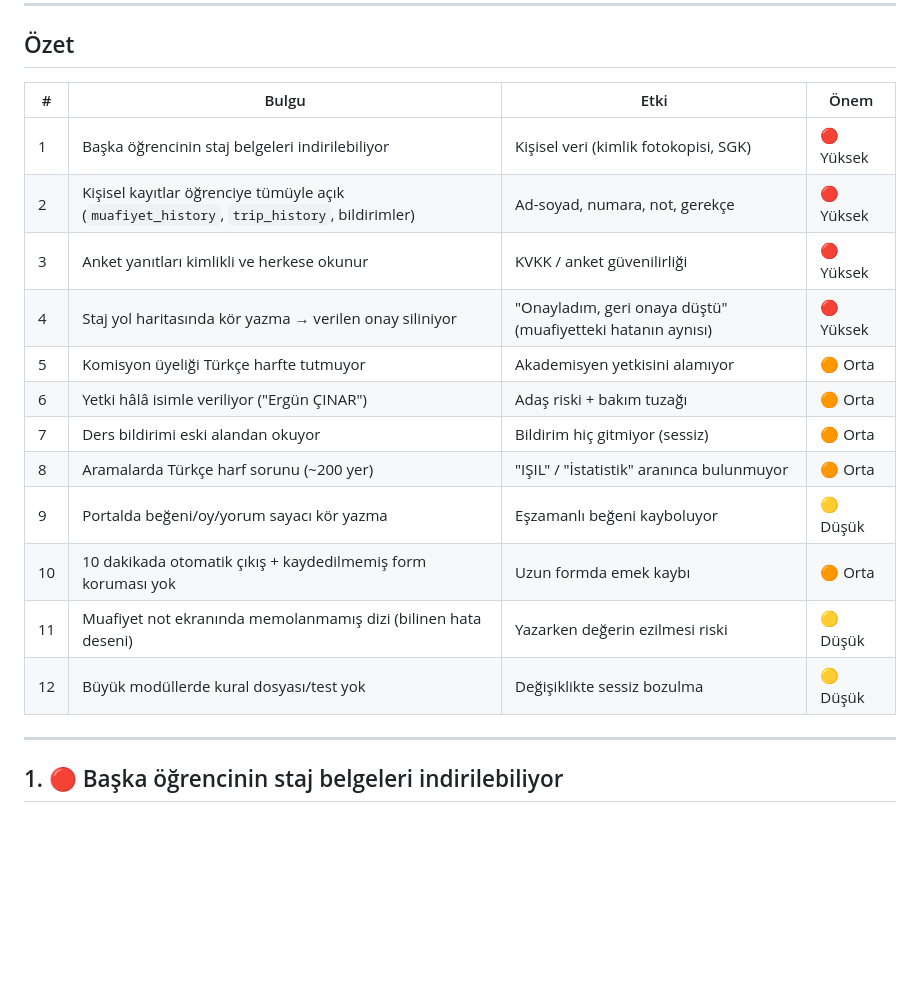
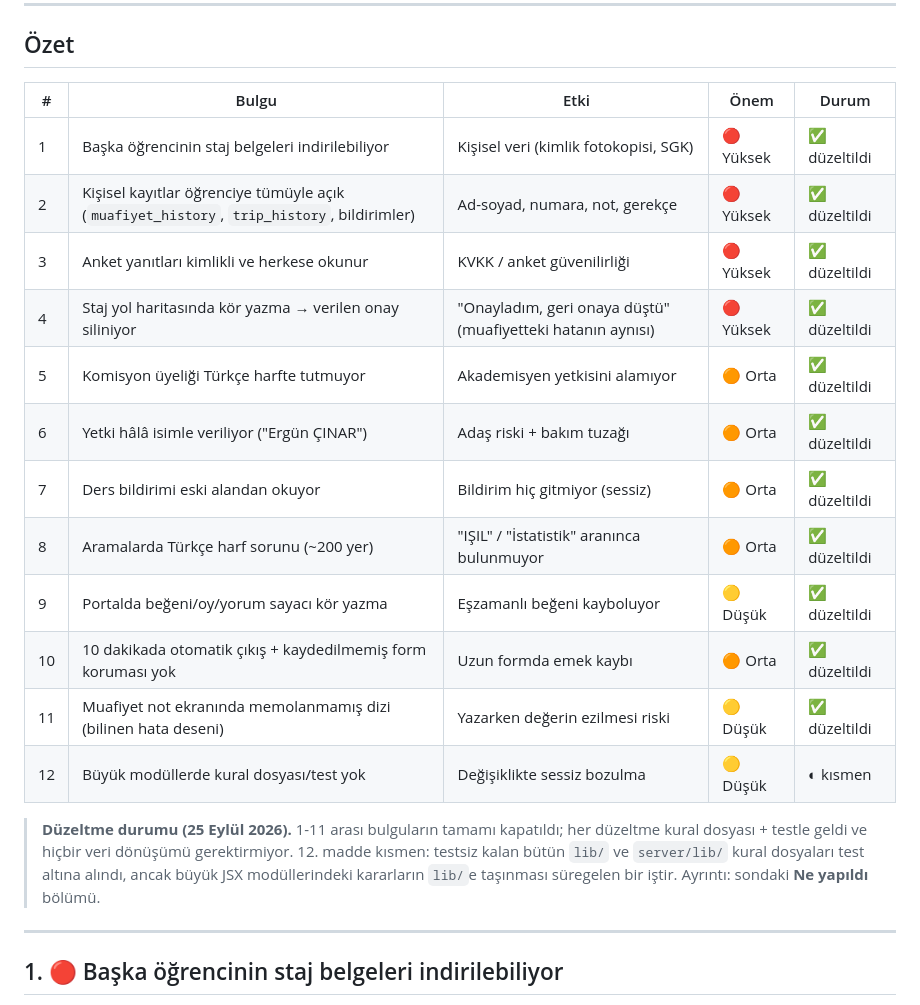
Before and after one commit to mrtunahan/erasmus_caku, a Markdown page: docs/sistem-kontrol-raporu.md, the part around one of its changes. Drawn GitHub-style; blank space fills up the shorter version.

```diff
--- a/docs/sistem-kontrol-raporu.md
+++ b/docs/sistem-kontrol-raporu.md
@@ -25,20 +25,27 @@ kesinleşmiştir, tahmin değildir.
 
 ## Özet
 
-| #   | Bulgu                                                                                     | Etki                                                        | Önem      |
-| --- | ----------------------------------------------------------------------------------------- | ----------------------------------------------------------- | --------- |
-| 1   | Başka öğrencinin staj belgeleri indirilebiliyor                                           | Kişisel veri (kimlik fotokopisi, SGK)                       | 🔴 Yüksek |
-| 2   | Kişisel kayıtlar öğrenciye tümüyle açık (`muafiyet_history`, `trip_history`, bildirimler) | Ad-soyad, numara, not, gerekçe                              | 🔴 Yüksek |
-| 3   | Anket yanıtları kimlikli ve herkese okunur                                                | KVKK / anket güvenilirliği                                  | 🔴 Yüksek |
-| 4   | Staj yol haritasında kör yazma → verilen onay siliniyor                                   | "Onayladım, geri onaya düştü" (muafiyetteki hatanın aynısı) | 🔴 Yüksek |
-| 5   | Komisyon üyeliği Türkçe harfte tutmuyor                                                   | Akademisyen yetkisini alamıyor                              | 🟠 Orta   |
-| 6   | Yetki hâlâ isimle veriliyor ("Ergün ÇINAR")                                               | Adaş riski + bakım tuzağı                                   | 🟠 Orta   |
-| 7   | Ders bildirimi eski alandan okuyor                                                        | Bildirim hiç gitmiyor (sessiz)                              | 🟠 Orta   |
-| 8   | Aramalarda Türkçe harf sorunu (~200 yer)                                                  | "IŞIL" / "İstatistik" aranınca bulunmuyor                   | 🟠 Orta   |
-| 9   | Portalda beğeni/oy/yorum sayacı kör yazma                                                 | Eşzamanlı beğeni kayboluyor                                 | 🟡 Düşük  |
-| 10  | 10 dakikada otomatik çıkış + kaydedilmemiş form koruması yok                              | Uzun formda emek kaybı                                      | 🟠 Orta   |
-| 11  | Muafiyet not ekranında memolanmamış dizi (bilinen hata deseni)                            | Yazarken değerin ezilmesi riski                             | 🟡 Düşük  |
-| 12  | Büyük modüllerde kural dosyası/test yok                                                   | Değişiklikte sessiz bozulma                                 | 🟡 Düşük  |
+| #   | Bulgu                                                                                     | Etki                                                        | Önem      | Durum         |
+| --- | ----------------------------------------------------------------------------------------- | ----------------------------------------------------------- | --------- | ------------- |
+| 1   | Başka öğrencinin staj belgeleri indirilebiliyor                                           | Kişisel veri (kimlik fotokopisi, SGK)                       | 🔴 Yüksek | ✅ düzeltildi |
+| 2   | Kişisel kayıtlar öğrenciye tümüyle açık (`muafiyet_history`, `trip_history`, bildirimler) | Ad-soyad, numara, not, gerekçe                              | 🔴 Yüksek | ✅ düzeltildi |
+| 3   | Anket yanıtları kimlikli ve herkese okunur                                                | KVKK / anket güvenilirliği                                  | 🔴 Yüksek | ✅ düzeltildi |
+| 4   | Staj yol haritasında kör yazma → verilen onay siliniyor                                   | "Onayladım, geri onaya düştü" (muafiyetteki hatanın aynısı) | 🔴 Yüksek | ✅ düzeltildi |
+| 5   | Komisyon üyeliği Türkçe harfte tutmuyor                                                   | Akademisyen yetkisini alamıyor                              | 🟠 Orta   | ✅ düzeltildi |
+| 6   | Yetki hâlâ isimle veriliyor ("Ergün ÇINAR")                                               | Adaş riski + bakım tuzağı                                   | 🟠 Orta   | ✅ düzeltildi |
+| 7   | Ders bildirimi eski alandan okuyor                                                        | Bildirim hiç gitmiyor (sessiz)                              | 🟠 Orta   | ✅ düzeltildi |
+| 8   | Aramalarda Türkçe harf sorunu (~200 yer)                                                  | "IŞIL" / "İstatistik" aranınca bulunmuyor                   | 🟠 Orta   | ✅ düzeltildi |
+| 9   | Portalda beğeni/oy/yorum sayacı kör yazma                                                 | Eşzamanlı beğeni kayboluyor                                 | 🟡 Düşük  | ✅ düzeltildi |
+| 10  | 10 dakikada otomatik çıkış + kaydedilmemiş form koruması yok                              | Uzun formda emek kaybı                                      | 🟠 Orta   | ✅ düzeltildi |
+| 11  | Muafiyet not ekranında memolanmamış dizi (bilinen hata deseni)                            | Yazarken değerin ezilmesi riski                             | 🟡 Düşük  | ✅ düzeltildi |
+| 12  | Büyük modüllerde kural dosyası/test yok                                                   | Değişiklikte sessiz bozulma                                 | 🟡 Düşük  | ◐ kısmen      |
+
+> **Düzeltme durumu (25 Eylül 2026).** 1-11 arası bulguların tamamı kapatıldı;
+> her düzeltme kural dosyası + testle geldi ve hiçbir veri dönüşümü
+> gerektirmiyor. 12. madde kısmen: testsiz kalan bütün `lib/` ve
+> `server/lib/` kural dosyaları test altına alındı, ancak büyük JSX
+> modüllerindeki kararların `lib/`e taşınması süregelen bir iştir.
+> Ayrıntı: sondaki **Ne yapıldı** bölümü.
 
 ---
 
```
Also changed, not shown: other parts of docs/sistem-kontrol-raporu.md (+54 -0 lines).
